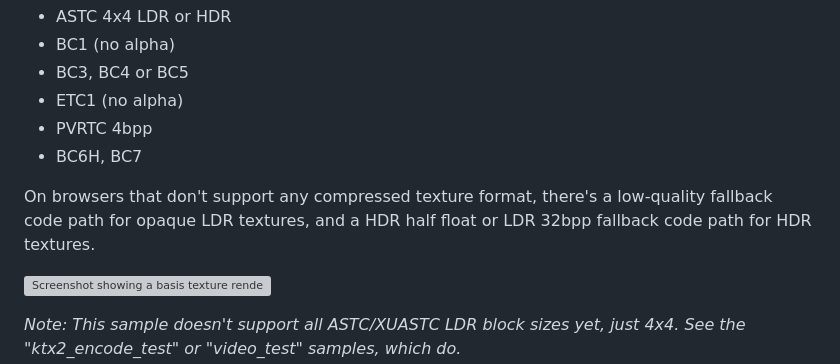
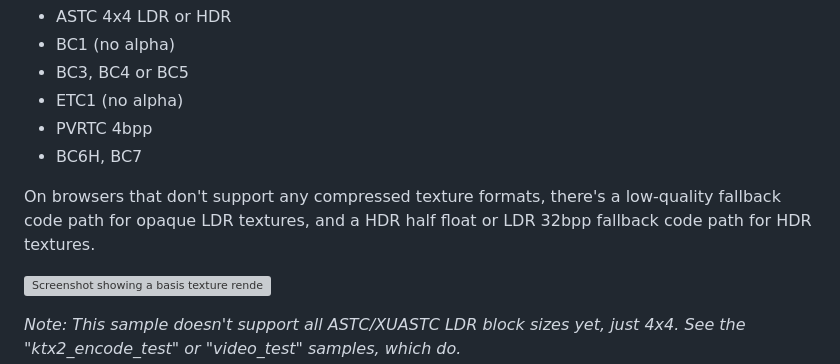
Before and after one commit to BinomialLLC/basis_universal, a Markdown page: webgl/README.md, the part around the change. Drawn GitHub-style; grey boxes are pictures that could not be loaded.

```diff
--- a/webgl/README.md
+++ b/webgl/README.md
@@ -31,7 +31,7 @@ Renders a single texture, using the transcoder (compiled to WASM with emscripten
 * PVRTC 4bpp
 * BC6H, BC7
 
-On browsers that don't support any compressed texture format, there's a low-quality fallback code path for opaque LDR textures, and a HDR half float or LDR 32bpp fallback code path for HDR textures.
+On browsers that don't support any compressed texture formats, there's a low-quality fallback code path for opaque LDR textures, and a HDR half float or LDR 32bpp fallback code path for HDR textures.
 
 ![Screenshot showing a basis texture rendered as a 2D image in a webpage.](texture_test/preview.png)
 
```
